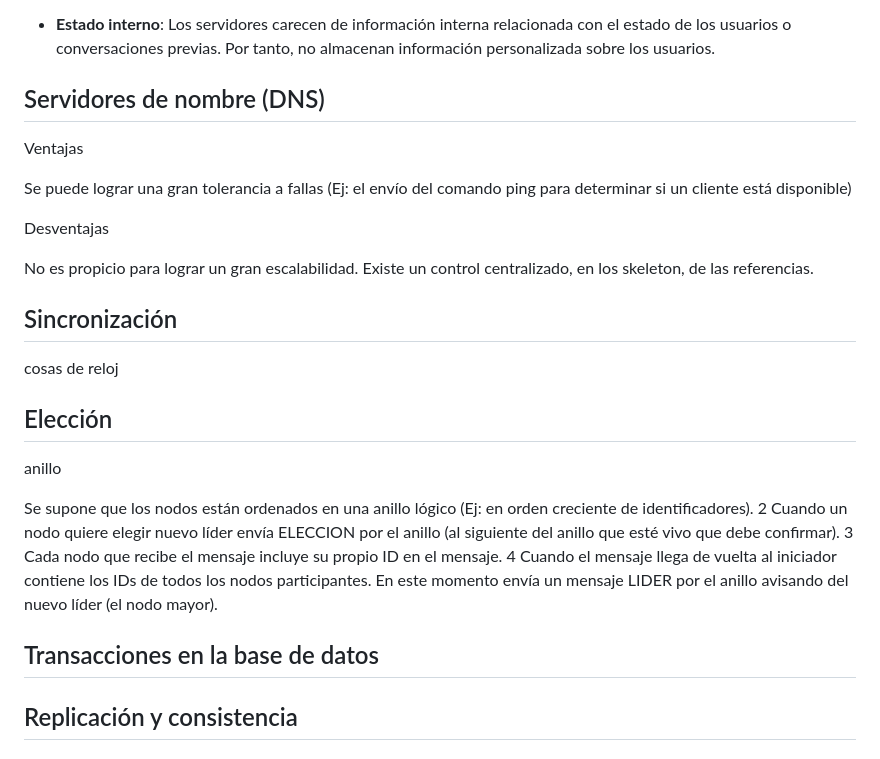
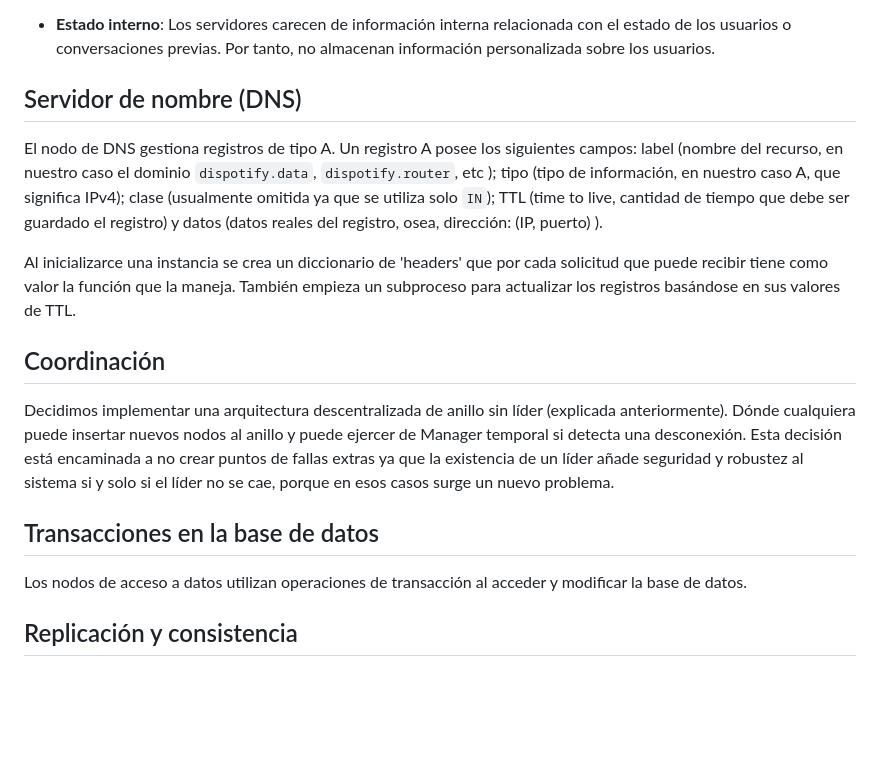
Before and after one commit to NileyGF/A-music-distributed-system, a Markdown page: Report.md, the part around the change. Rendered like a GitHub page; blank space fills up the shorter version.

Commit message:
Almost ready Report

```diff
--- a/Report.md
+++ b/Report.md
@@ -50,37 +50,16 @@ Además todos los nodos, al unirse al anillo crean un subproceso de supervisión
 
 - **Estado interno**: Los servidores carecen de información interna relacionada con el estado de los usuarios o conversaciones previas. Por tanto, no almacenan información personalizada sobre los usuarios.
 
-## Servidores de nombre (DNS)
+## Servidor de nombre (DNS)
+El nodo de DNS gestiona registros de tipo A. Un registro A posee los siguientes campos: label (nombre del recurso, en nuestro caso el dominio `dispotify.data`, `dispotify.router`, etc ); tipo (tipo de información, en nuestro caso A, que significa IPv4); clase (usualmente omitida ya que se utiliza solo `IN`); TTL (time to live, cantidad de tiempo que debe ser guardado el registro) y datos (datos reales del registro, osea, dirección: (IP, puerto) ).
 
+Al inicializarce una instancia se crea un diccionario de 'headers' que por cada solicitud que puede recibir tiene como valor la función que la maneja. También empieza un subproceso para actualizar los registros basándose en sus valores de TTL.
 
-Ventajas
+## Coordinación
+Decidimos implementar una arquitectura descentralizada de anillo sin líder (explicada anteriormente). Dónde cualquiera puede insertar nuevos nodos al anillo y puede ejercer de Manager temporal si detecta una desconexión. Esta decisión está encaminada a no crear puntos de fallas extras ya que la existencia de un líder añade seguridad y robustez al sistema si y solo si el líder no se cae, porque en esos casos surge un nuevo problema.
 
-Se puede lograr una gran tolerancia a fallas (Ej: el envío del
-comando ping para determinar si un cliente está disponible)
-
-Desventajas
-
-No es propicio para lograr un gran escalabilidad. Existe un
-control centralizado, en los skeleton, de las referencias.
-
-## Sincronización
-cosas de reloj
-## Elección
-anillo
-
-Se supone que los nodos están ordenados en una anillo
-lógico (Ej: en orden creciente de identificadores).
-2 Cuando un nodo quiere elegir nuevo líder envía
-ELECCION por el anillo (al siguiente del anillo que esté
-vivo que debe confirmar).
-3 Cada nodo que recibe el mensaje incluye su propio ID en
-el mensaje.
-4 Cuando el mensaje llega de vuelta al iniciador contiene los
-IDs de todos los nodos participantes. En este momento
-envía un mensaje LIDER por el anillo avisando del nuevo
-líder (el nodo mayor).
 ## Transacciones en la base de datos
-
+Los nodos de acceso a datos utilizan operaciones de transacción al acceder y modificar la base de datos.
 ## Replicación y consistencia
 ## Balance de cargas
 ## Tolerancia a fallas
```
